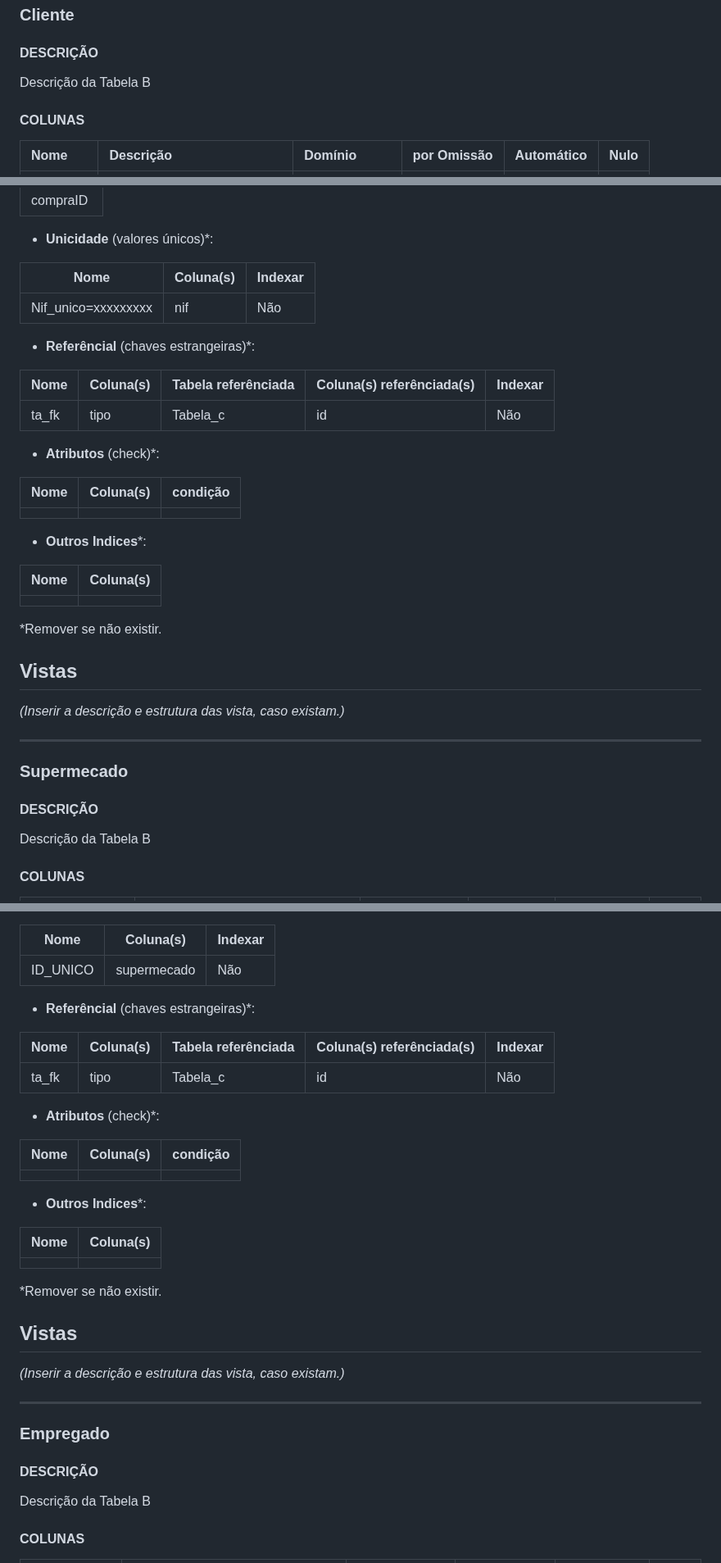
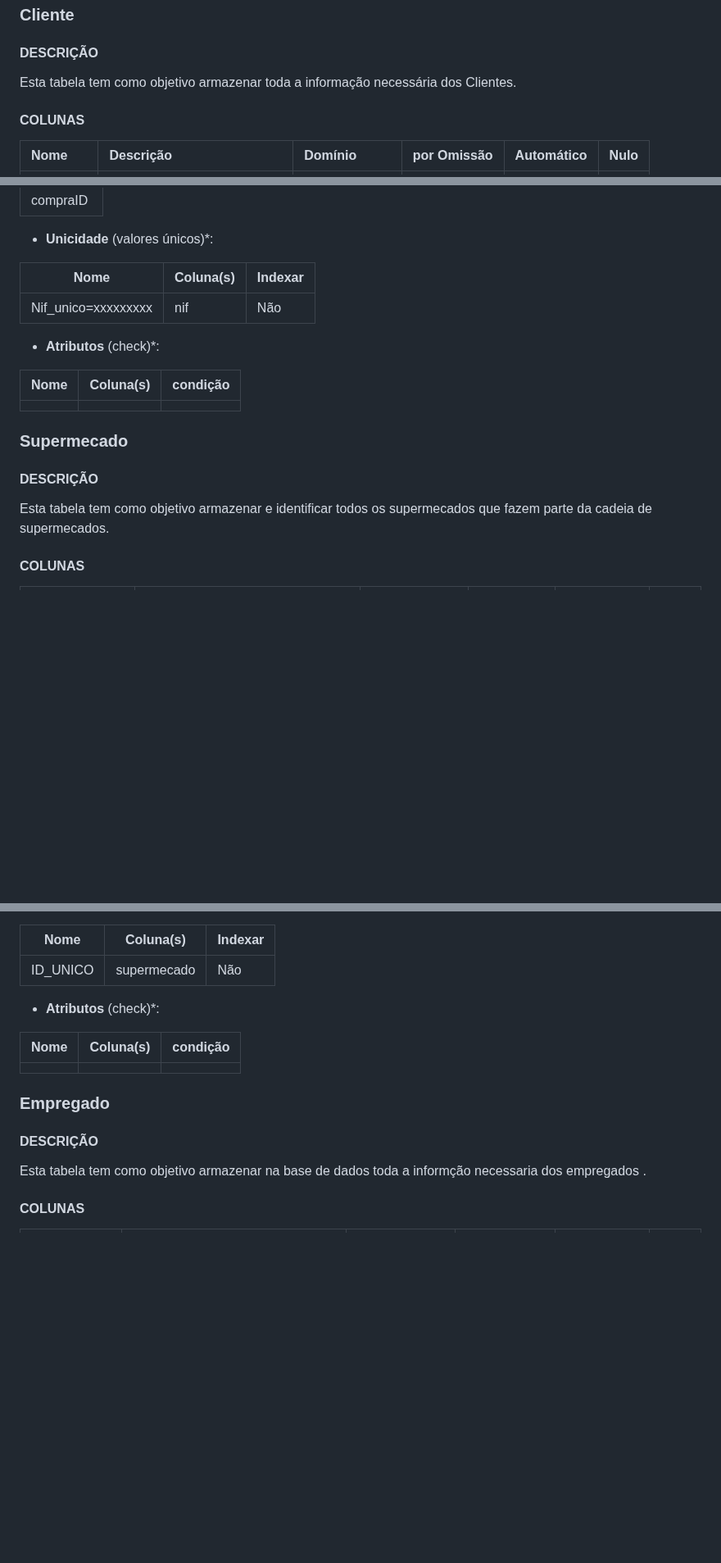
Before and after one commit to TCM23-SIBD-G03/M2, a Markdown page: doc/rebd/rebd04.md, 3 parts joined by grey strips. Shown at 82% size. GitHub-like rendering; blank space fills up the shorter version.

```diff
--- a/doc/rebd/rebd04.md
+++ b/doc/rebd/rebd04.md
@@ -84,8 +79,7 @@ Descrição da Tabela B
 ### Cliente
 
 #### DESCRIÇÃO <!-- omit in toc -->
-
-Descrição da Tabela B
+Esta tabela tem como objetivo armazenar toda a informação necessária dos Clientes.
 
 #### COLUNAS <!-- omit in toc -->
 
@@ -210,36 +181,19 @@ Descrição da Tabela B
 | ----------- | --------- | ------- |
 | Nif_unico=xxxxxxxxx | nif|Não    |
 
-- **Referêncial** (chaves estrangeiras)*:
-
-| Nome  | Coluna(s) | Tabela referênciada | Coluna(s) referênciada(s) | Indexar |
-| ----- | --------- | ------------------- | ------------------------- | ------- |
-| ta_fk | tipo      | Tabela_c            | id                        | Não     |
-
 - **Atributos** (check)*:
 
 | Nome | Coluna(s) | condição |
 | ---- | --------- | -------- |
 |      |           |          |
 
-- **Outros Indices***:
 
-| Nome | Coluna(s) |
-| ---- | --------- |
-|      |           |
 
-  *Remover se não existir.
-
-## Vistas
-
-_(Inserir a descrição e estrutura das vista, caso existam.)_
-
----
 ### Supermecado
 
 #### DESCRIÇÃO <!-- omit in toc -->
 
-Descrição da Tabela B
+Esta tabela tem como objetivo armazenar e identificar todos os supermecados que fazem parte da cadeia de supermecados.
 
 #### COLUNAS <!-- omit in toc -->
 
@@ -262,11 +216,6 @@ Descrição da Tabela B
 | ----------- | --------- | ------- |
 | ID_UNICO |supermecado |Não    |
 
-- **Referêncial** (chaves estrangeiras)*:
-
-| Nome  | Coluna(s) | Tabela referênciada | Coluna(s) referênciada(s) | Indexar |
-| ----- | --------- | ------------------- | ------------------------- | ------- |
-| ta_fk | tipo      | Tabela_c            | id                        | Não     |
 
 - **Atributos** (check)*:
 
@@ -274,24 +223,12 @@ Descrição da Tabela B
 | ---- | --------- | -------- |
 |      |           |          |
 
-- **Outros Indices***:
 
-| Nome | Coluna(s) |
-| ---- | --------- |
-|      |           |
-
-  *Remover se não existir.
-
-## Vistas
-
-_(Inserir a descrição e estrutura das vista, caso existam.)_
-
----
 ### Empregado
 
 #### DESCRIÇÃO <!-- omit in toc -->
 
-Descrição da Tabela B
+Esta tabela tem como objetivo armazenar na base de dados toda a informção necessaria dos empregados .
 
 #### COLUNAS <!-- omit in toc -->
 
```
Also changed, not shown: other parts of doc/rebd/rebd04.md (+5 -33 lines).
